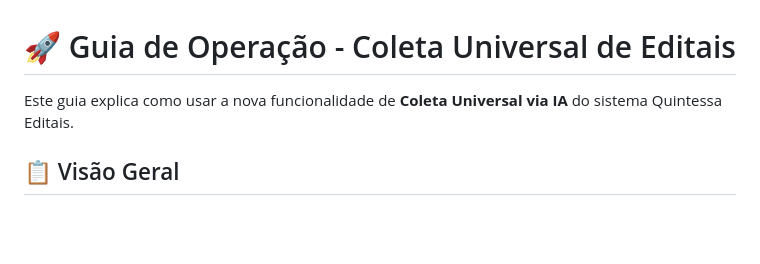
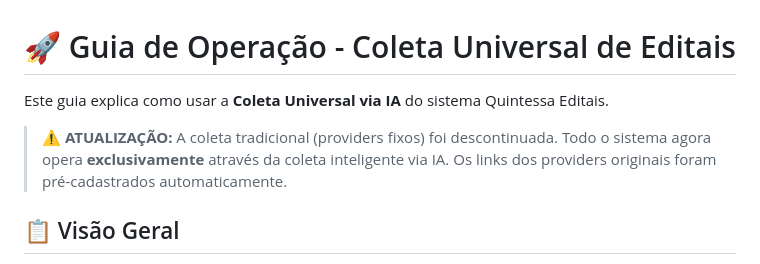
Before and after one commit to ShaymonAlvarez/Quintessa-Editais-Final, a Markdown page: GUIA_COLETA_UNIVERSAL.md, the part around the change. Drawn GitHub-style; blank space fills up the shorter version.

Commit message:
docs: atualiza guia indicando descontinuação da coleta tradicional

```diff
--- a/GUIA_COLETA_UNIVERSAL.md
+++ b/GUIA_COLETA_UNIVERSAL.md
@@ -1,6 +1,8 @@
 # 🚀 Guia de Operação - Coleta Universal de Editais
 
-Este guia explica como usar a nova funcionalidade de **Coleta Universal via IA** do sistema Quintessa Editais.
+Este guia explica como usar a **Coleta Universal via IA** do sistema Quintessa Editais.
+
+> **⚠️ ATUALIZAÇÃO:** A coleta tradicional (providers fixos) foi descontinuada. Todo o sistema agora opera **exclusivamente** através da coleta inteligente via IA. Os links dos providers originais foram pré-cadastrados automaticamente.
 
 ## 📋 Visão Geral
 
```
